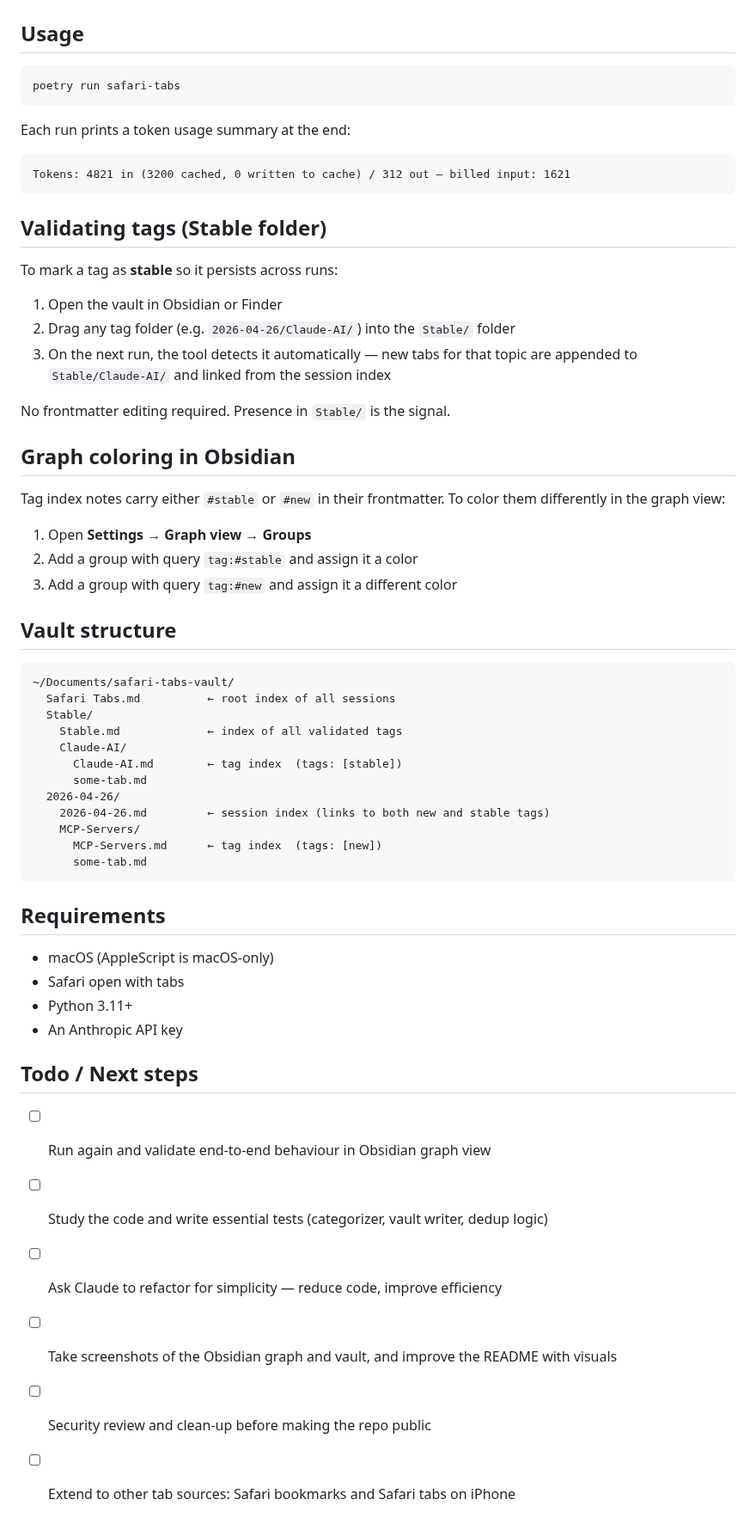
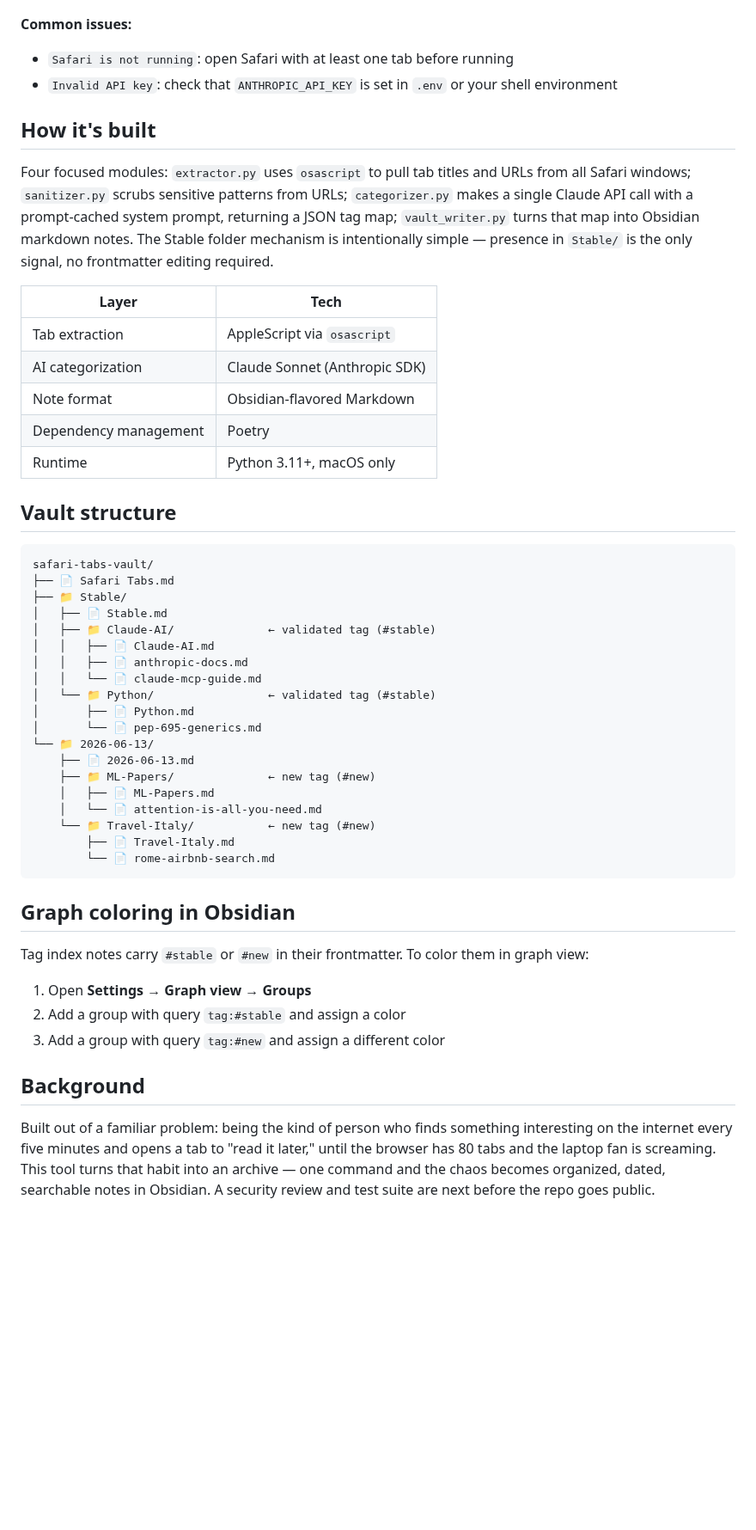
Before and after one commit to GiuliaZobrist/cleanup-safari-tabs, a Markdown page: README.md, the part around one of its changes. Shown at 86% size. Rendered like a GitHub page; blank space fills up the shorter version.

````diff
--- a/README.md
+++ b/README.md
@@ -28,65 +42,54 @@ export ANTHROPIC_API_KEY=sk-...
 >
 > ![macOS Automation permission screen showing Terminal with Safari enabled](assets/macos-automation-permission.png)
 
-## Usage
+**Common issues:**
+- `Safari is not running`: open Safari with at least one tab before running
+- `Invalid API key`: check that `ANTHROPIC_API_KEY` is set in `.env` or your shell environment
 
-```bash
-poetry run safari-tabs
-```
+## How it's built
 
-Each run prints a token usage summary at the end:
+Four focused modules: `extractor.py` uses `osascript` to pull tab titles and URLs from all Safari windows; `sanitizer.py` scrubs sensitive patterns from URLs; `categorizer.py` makes a single Claude API call with a prompt-cached system prompt, returning a JSON tag map; `vault_writer.py` turns that map into Obsidian markdown notes. The Stable folder mechanism is intentionally simple — presence in `Stable/` is the only signal, no frontmatter editing required.
 
-```
-Tokens: 4821 in (3200 cached, 0 written to cache) / 312 out — billed input: 1621
-```
-
-## Validating tags (Stable folder)
-
-To mark a tag as **stable** so it persists across runs:
-
-1. Open the vault in Obsidian or Finder
-2. Drag any tag folder (e.g. `2026-04-26/Claude-AI/`) into the `Stable/` folder
-3. On the next run, the tool detects it automatically — new tabs for that topic are appended to `Stable/Claude-AI/` and linked from the session index
-
-No frontmatter editing required. Presence in `Stable/` is the signal.
-
-## Graph coloring in Obsidian
-
-Tag index notes carry either `#stable` or `#new` in their frontmatter. To color them differently in the graph view:
-
-1. Open **Settings → Graph view → Groups**
-2. Add a group with query `tag:#stable` and assign it a color
-3. Add a group with query `tag:#new` and assign it a different color
+| Layer | Tech |
+|-------|------|
+| Tab extraction | AppleScript via `osascript` |
+| AI categorization | Claude Sonnet (Anthropic SDK) |
+| Note format | Obsidian-flavored Markdown |
+| Dependency management | Poetry |
+| Runtime | Python 3.11+, macOS only |
 
 ## Vault structure
 
 ```
-~/Documents/safari-tabs-vault/
-  Safari Tabs.md          ← root index of all sessions
-  Stable/
-    Stable.md             ← index of all validated tags
-    Claude-AI/
-      Claude-AI.md        ← tag index  (tags: [stable])
-      some-tab.md
-  2026-04-26/
-    2026-04-26.md         ← session index (links to both new and stable tags)
-    MCP-Servers/
-      MCP-Servers.md      ← tag index  (tags: [new])
-      some-tab.md
+safari-tabs-vault/
+├── 📄 Safari Tabs.md
+├── 📁 Stable/
+│   ├── 📄 Stable.md
+│   ├── 📁 Claude-AI/              ← validated tag (#stable)
+│   │   ├── 📄 Claude-AI.md
+│   │   ├── 📄 anthropic-docs.md
+│   │   └── 📄 claude-mcp-guide.md
+│   └── 📁 Python/                 ← validated tag (#stable)
+│       ├── 📄 Python.md
+│       └── 📄 pep-695-generics.md
+└── 📁 2026-06-13/
+    ├── 📄 2026-06-13.md
+    ├── 📁 ML-Papers/              ← new tag (#new)
+    │   ├── 📄 ML-Papers.md
+    │   └── 📄 attention-is-all-you-need.md
+    └── 📁 Travel-Italy/           ← new tag (#new)
+        ├── 📄 Travel-Italy.md
+        └── 📄 rome-airbnb-search.md
 ```
 
-## Requirements
+## Graph coloring in Obsidian
 
-- macOS (AppleScript is macOS-only)
-- Safari open with tabs
-- Python 3.11+
-- An Anthropic API key
+Tag index notes carry `#stable` or `#new` in their frontmatter. To color them in graph view:
 
-## Todo / Next steps
+1. Open **Settings → Graph view → Groups**
+2. Add a group with query `tag:#stable` and assign a color
+3. Add a group with query `tag:#new` and assign a different color
 
-- [ ] Run again and validate end-to-end behaviour in Obsidian graph view
-- [ ] Study the code and write essential tests (categorizer, vault writer, dedup logic)
-- [ ] Ask Claude to refactor for simplicity — reduce code, improve efficiency
-- [ ] Take screenshots of the Obsidian graph and vault, and improve the README with visuals
-- [ ] Security review and clean-up before making the repo public
-- [ ] Extend to other tab sources: Safari bookmarks and Safari tabs on iPhone
+## Background
+
+Built out of a familiar problem: being the kind of person who finds something interesting on the internet every five minutes and opens a tab to "read it later," until the browser has 80 tabs and the laptop fan is screaming. This tool turns that habit into an archive — one command and the chaos becomes organized, dated, searchable notes in Obsidian. A security review and test suite are next before the repo goes public.
````
Also changed, not shown: other parts of README.md (+26 -12 lines), assets/obsidian-tree-detail.png (added), assets/obsidian-tree-total.png (added), assets/one-obsidian-note.png (added), 1 other file.
